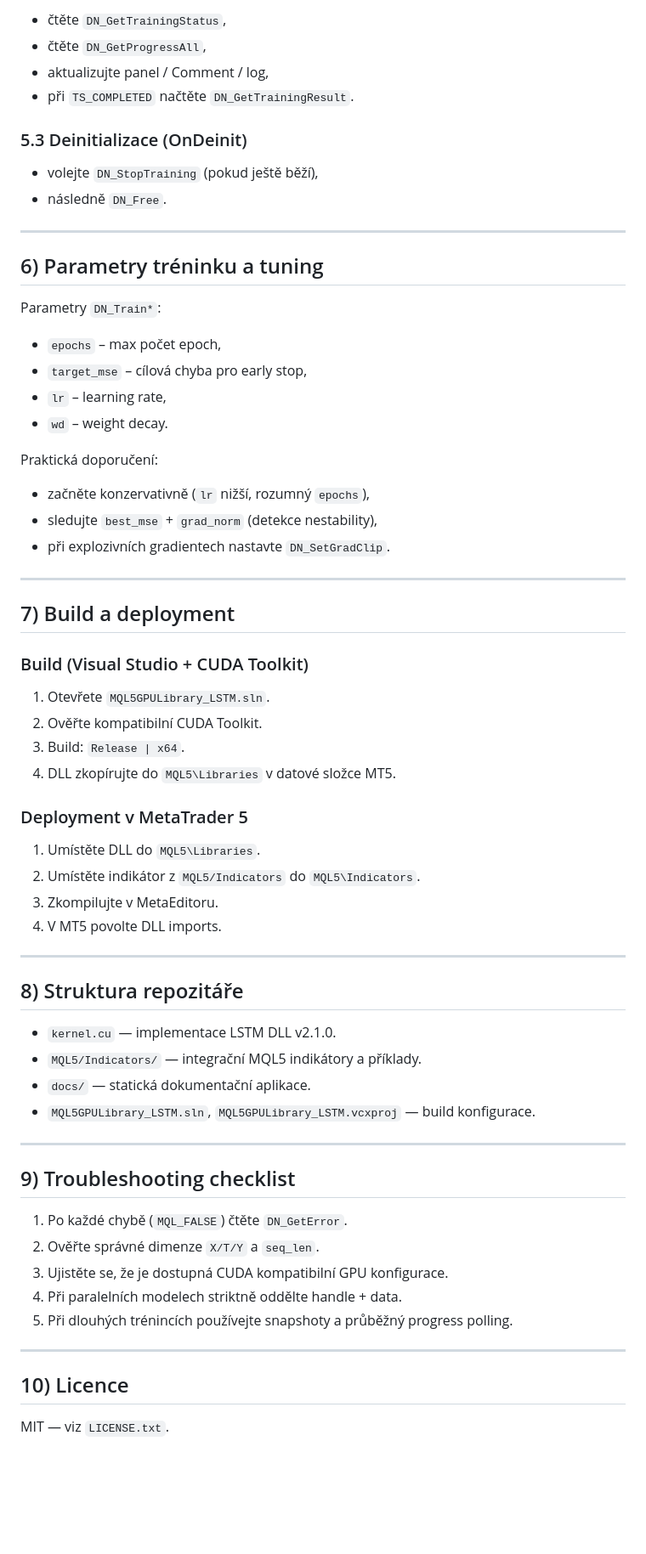
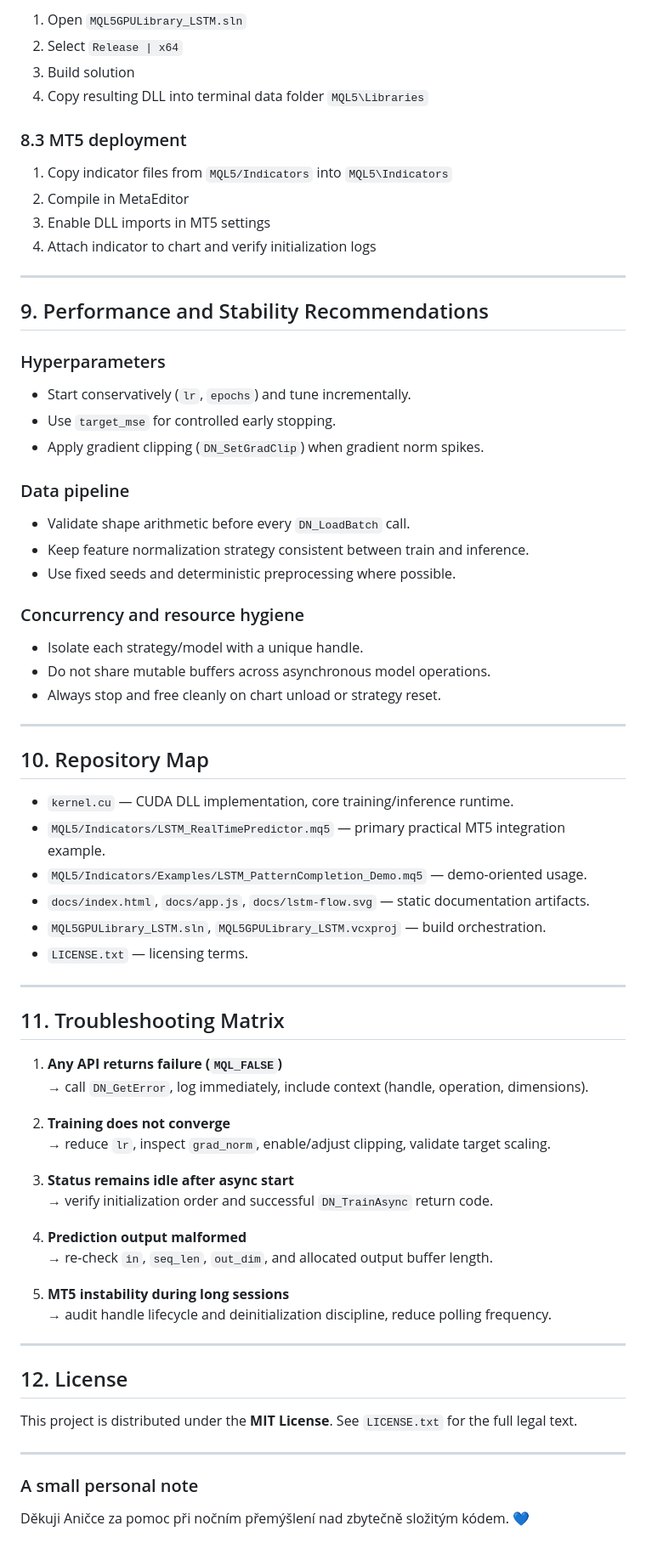
Before and after one commit to RemindCZ/MQL5GPULibrary_LSTM, a Markdown page: readme.md, the part around one of its changes. Shown at 85% size. Rendered like a GitHub page; blank space fills up the shorter version.

Commit message:
docs: rewrite README with comprehensive English documentation

```diff
--- a/readme.md
+++ b/readme.md
@@ -213,70 +249,76 @@ if(st == 2) {
 
-- čtěte `DN_GetTrainingStatus`,
-- čtěte `DN_GetProgressAll`,
-- aktualizujte panel / Comment / log,
-- při `TS_COMPLETED` načtěte `DN_GetTrainingResult`.
+1. Open `MQL5GPULibrary_LSTM.sln`
+2. Select `Release | x64`
+3. Build solution
+4. Copy resulting DLL into terminal data folder `MQL5\Libraries`
 
-### 5.3 Deinitializace (OnDeinit)
+### 8.3 MT5 deployment
 
-- volejte `DN_StopTraining` (pokud ještě běží),
-- následně `DN_Free`.
+1. Copy indicator files from `MQL5/Indicators` into `MQL5\Indicators`
+2. Compile in MetaEditor
+3. Enable DLL imports in MT5 settings
+4. Attach indicator to chart and verify initialization logs
 
 ---
 
-## 6) Parametry tréninku a tuning
+## 9. Performance and Stability Recommendations
 
-Parametry `DN_Train*`:
+### Hyperparameters
 
-- `epochs` – max počet epoch,
-- `target_mse` – cílová chyba pro early stop,
-- `lr` – learning rate,
-- `wd` – weight decay.
+- Start conservatively (`lr`, `epochs`) and tune incrementally.
+- Use `target_mse` for controlled early stopping.
+- Apply gradient clipping (`DN_SetGradClip`) when gradient norm spikes.
 
-Praktická doporučení:
+### Data pipeline
 
-- začněte konzervativně (`lr` nižší, rozumný `epochs`),
-- sledujte `best_mse` + `grad_norm` (detekce nestability),
-- při explozivních gradientech nastavte `DN_SetGradClip`.
+- Validate shape arithmetic before every `DN_LoadBatch` call.
+- Keep feature normalization strategy consistent between train and inference.
+- Use fixed seeds and deterministic preprocessing where possible.
+
+### Concurrency and resource hygiene
+
+- Isolate each strategy/model with a unique handle.
+- Do not share mutable buffers across asynchronous model operations.
+- Always stop and free cleanly on chart unload or strategy reset.
 
 ---
 
-## 7) Build a deployment
+## 10. Repository Map
 
-### Build (Visual Studio + CUDA Toolkit)
-
-1. Otevřete `MQL5GPULibrary_LSTM.sln`.
-2. Ověřte kompatibilní CUDA Toolkit.
-3. Build: `Release | x64`.
-4. DLL zkopírujte do `MQL5\Libraries` v datové složce MT5.
-
-### Deployment v MetaTrader 5
-
-1. Umístěte DLL do `MQL5\Libraries`.
-2. Umístěte indikátor z `MQL5/Indicators` do `MQL5\Indicators`.
-3. Zkompilujte v MetaEditoru.
-4. V MT5 povolte DLL imports.
+- `kernel.cu` — CUDA DLL implementation, core training/inference runtime.
+- `MQL5/Indicators/LSTM_RealTimePredictor.mq5` — primary practical MT5 integration example.
+- `MQL5/Indicators/Examples/LSTM_PatternCompletion_Demo.mq5` — demo-oriented usage.
+- `docs/index.html`, `docs/app.js`, `docs/lstm-flow.svg` — static documentation artifacts.
+- `MQL5GPULibrary_LSTM.sln`, `MQL5GPULibrary_LSTM.vcxproj` — build orchestration.
+- `LICENSE.txt` — licensing terms.
 
 ---
 
-## 8) Struktura repozitáře
+## 11. Troubleshooting Matrix
 
-- `kernel.cu` — implementace LSTM DLL v2.1.0.
-- `MQL5/Indicators/` — integrační MQL5 indikátory a příklady.
-- `docs/` — statická dokumentační aplikace.
-- `MQL5GPULibrary_LSTM.sln`, `MQL5GPULibrary_LSTM.vcxproj` — build konfigurace.
+1. **Any API returns failure (`MQL_FALSE`)**
+   → call `DN_GetError`, log immediately, include context (handle, operation, dimensions).
+
+2. **Training does not converge**
+   → reduce `lr`, inspect `grad_norm`, enable/adjust clipping, validate target scaling.
+
+3. **Status remains idle after async start**
+   → verify initialization order and successful `DN_TrainAsync` return code.
+
+4. **Prediction output malformed**
+   → re-check `in`, `seq_len`, `out_dim`, and allocated output buffer length.
+
+5. **MT5 instability during long sessions**
+   → audit handle lifecycle and deinitialization discipline, reduce polling frequency.
 
 ---
 
-## 9) Troubleshooting checklist
+## 12. License
 
-1. Po každé chybě (`MQL_FALSE`) čtěte `DN_GetError`.
-2. Ověřte správné dimenze `X/T/Y` a `seq_len`.
-3. Ujistěte se, že je dostupná CUDA kompatibilní GPU konfigurace.
-4. Při paralelních modelech striktně oddělte handle + data.
-5. Při dlouhých trénincích používejte snapshoty a průběžný progress polling.
+This project is distributed under the **MIT License**. See `LICENSE.txt` for the full legal text.
 
 ---
 
-## 10) Licence
+### A small personal note
 
-MIT — viz `LICENSE.txt`.
+Děkuji Aničce za pomoc při nočním přemýšlení nad zbytečně složitým kódem. 💙
```
Also changed, not shown: other parts of readme.md (+128 -92 lines).
